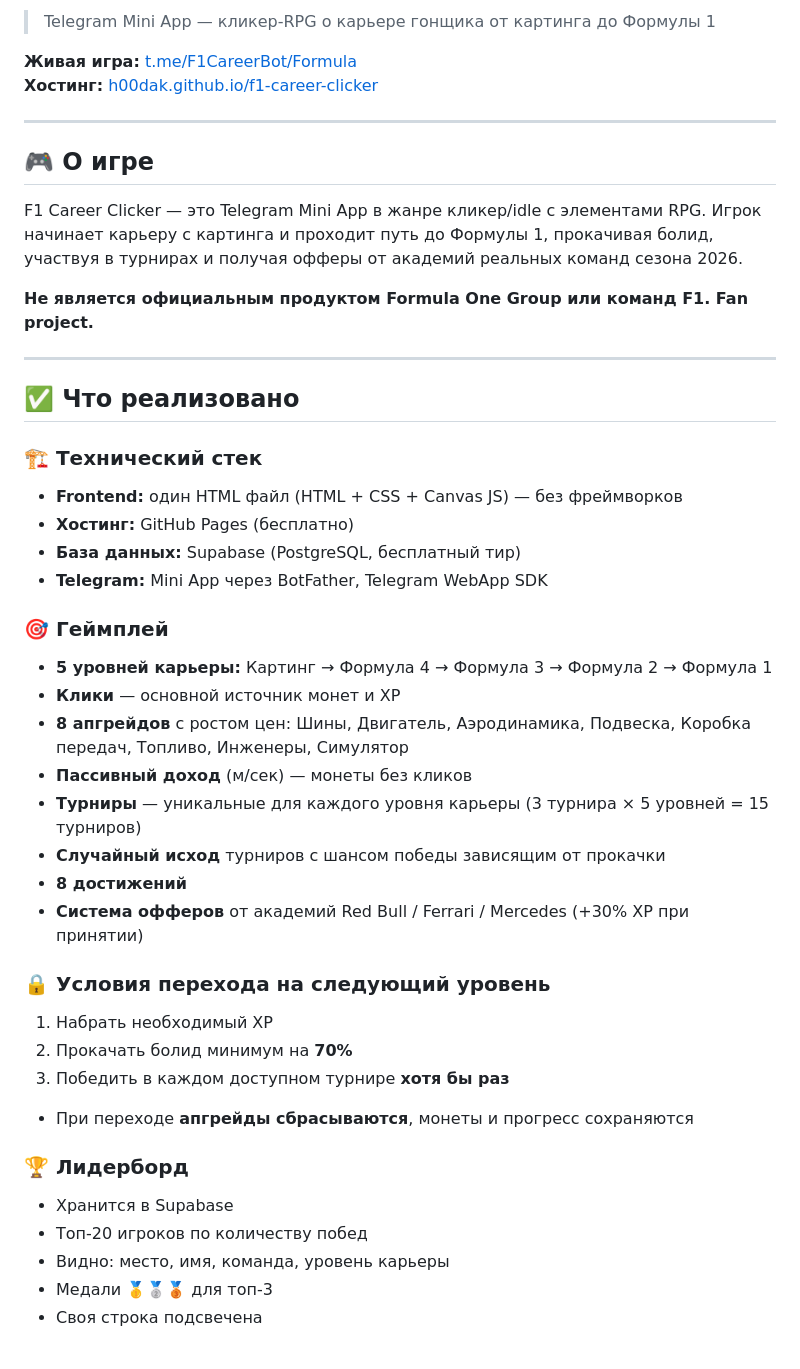
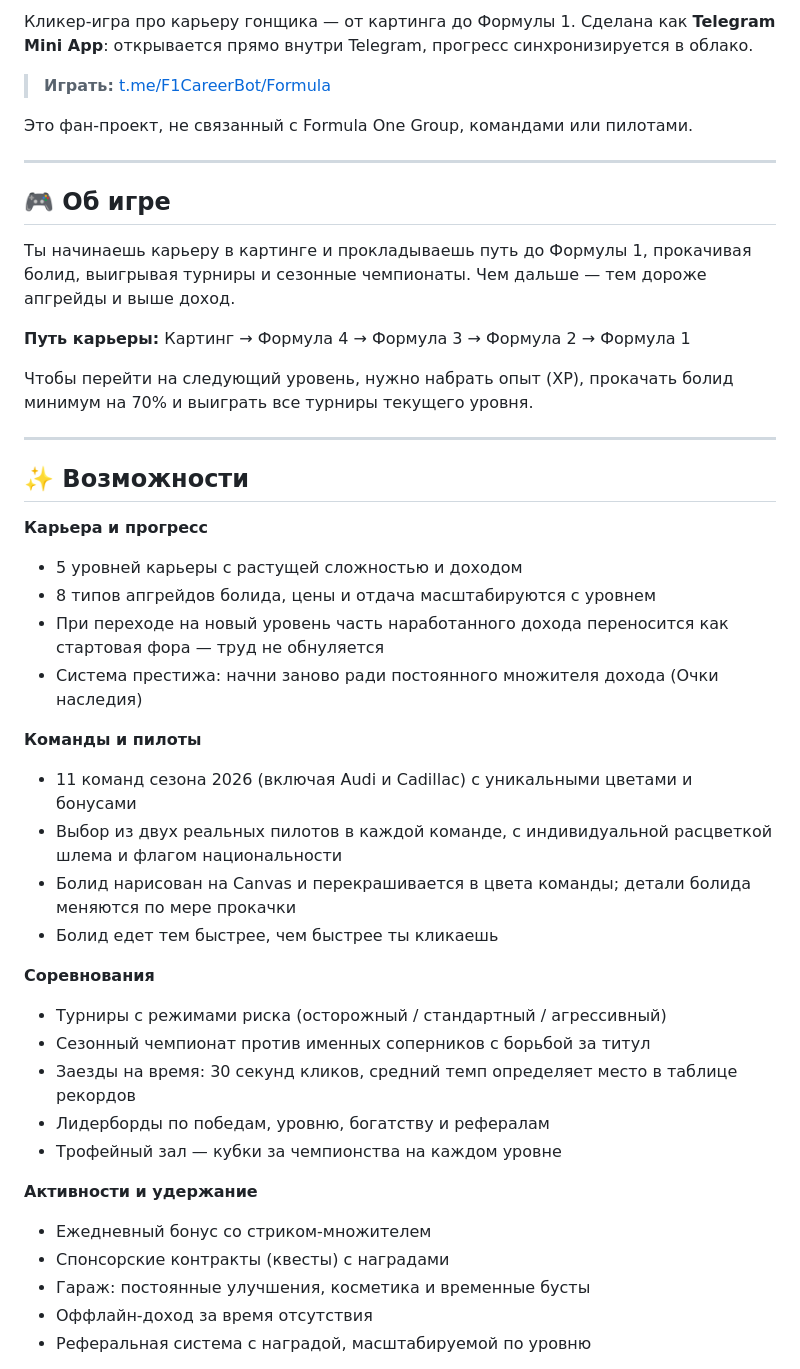
Before and after one commit to H00daK/f1-career-clicker, a Markdown page: README.md, the part around one of its changes. Drawn GitHub-style.

```diff
--- a/README.md
+++ b/README.md
@@ -3,47 +2,47 @@
 
-> Telegram Mini App — кликер-RPG о карьере гонщика от картинга до Формулы 1
+Кликер-игра про карьеру гонщика — от картинга до Формулы 1. Сделана как **Telegram Mini App**: открывается прямо внутри Telegram, прогресс синхронизируется в облако.
 
-**Живая игра:** [t.me/F1CareerBot/Formula](https://t.me/F1CareerBot/Formula)
-**Хостинг:** [h00dak.github.io/f1-career-clicker](https://h00dak.github.io/f1-career-clicker/)
+> **Играть:** [t.me/F1CareerBot/Formula](https://t.me/F1CareerBot/Formula)
+
+Это фан-проект, не связанный с Formula One Group, командами или пилотами.
 
 ---
 
-## 🎮 О игре
+## 🎮 Об игре
 
-F1 Career Clicker — это Telegram Mini App в жанре кликер/idle с элементами RPG. Игрок начинает карьеру с картинга и проходит путь до Формулы 1, прокачивая болид, участвуя в турнирах и получая офферы от академий реальных команд сезона 2026.
+Ты начинаешь карьеру в картинге и прокладываешь путь до Формулы 1, прокачивая болид, выигрывая турниры и сезонные чемпионаты. Чем дальше — тем дороже апгрейды и выше доход.
 
-**Не является официальным продуктом Formula One Group или команд F1. Fan project.**
+**Путь карьеры:** Картинг → Формула 4 → Формула 3 → Формула 2 → Формула 1
+
+Чтобы перейти на следующий уровень, нужно набрать опыт (XP), прокачать болид минимум на 70% и выиграть все турниры текущего уровня.
 
 ---
 
-## ✅ Что реализовано
+## ✨ Возможности
 
-### 🏗 Технический стек
-- **Frontend:** один HTML файл (HTML + CSS + Canvas JS) — без фреймворков
-- **Хостинг:** GitHub Pages (бесплатно)
-- **База данных:** Supabase (PostgreSQL, бесплатный тир)
-- **Telegram:** Mini App через BotFather, Telegram WebApp SDK
+**Карьера и прогресс**
+- 5 уровней карьеры с растущей сложностью и доходом
+- 8 типов апгрейдов болида, цены и отдача масштабируются с уровнем
+- При переходе на новый уровень часть наработанного дохода переносится как стартовая фора — труд не обнуляется
+- Система престижа: начни заново ради постоянного множителя дохода (Очки наследия)
 
-### 🎯 Геймплей
-- **5 уровней карьеры:** Картинг → Формула 4 → Формула 3 → Формула 2 → Формула 1
-- **Клики** — основной источник монет и XP
-- **8 апгрейдов** с ростом цен: Шины, Двигатель, Аэродинамика, Подвеска, Коробка передач, Топливо, Инженеры, Симулятор
-- **Пассивный доход** (м/сек) — монеты без кликов
-- **Турниры** — уникальные для каждого уровня карьеры (3 турнира × 5 уровней = 15 турниров)
-- **Случайный исход** турниров с шансом победы зависящим от прокачки
-- **8 достижений**
-- **Система офферов** от академий Red Bull / Ferrari / Mercedes (+30% XP при принятии)
+**Команды и пилоты**
+- 11 команд сезона 2026 (включая Audi и Cadillac) с уникальными цветами и бонусами
+- Выбор из двух реальных пилотов в каждой команде, с индивидуальной расцветкой шлема и флагом национальности
+- Болид нарисован на Canvas и перекрашивается в цвета команды; детали болида меняются по мере прокачки
+- Болид едет тем быстрее, чем быстрее ты кликаешь
 
-### 🔒 Условия перехода на следующий уровень
-1. Набрать необходимый XP
-2. Прокачать болид минимум на **70%**
-3. Победить в каждом доступном турнире **хотя бы раз**
-- При переходе **апгрейды сбрасываются**, монеты и прогресс сохраняются
+**Соревнования**
+- Турниры с режимами риска (осторожный / стандартный / агрессивный)
+- Сезонный чемпионат против именных соперников с борьбой за титул
+- Заезды на время: 30 секунд кликов, средний темп определяет место в таблице рекордов
+- Лидерборды по победам, уровню, богатству и рефералам
+- Трофейный зал — кубки за чемпионства на каждом уровне
 
-### 🏆 Лидерборд
-- Хранится в Supabase
-- Топ-20 игроков по количеству побед
-- Видно: место, имя, команда, уровень карьеры
-- Медали 🥇🥈🥉 для топ-3
-- Своя строка подсвечена
+**Активности и удержание**
+- Ежедневный бонус со стриком-множителем
+- Спонсорские контракты (квесты) с наградами
+- Гараж: постоянные улучшения, косметика и временные бусты
+- Оффлайн-доход за время отсутствия
+- Реферальная система с наградой, масштабируемой по уровню
 
```
Also changed, not shown: other parts of README.md (+50 -81 lines).
